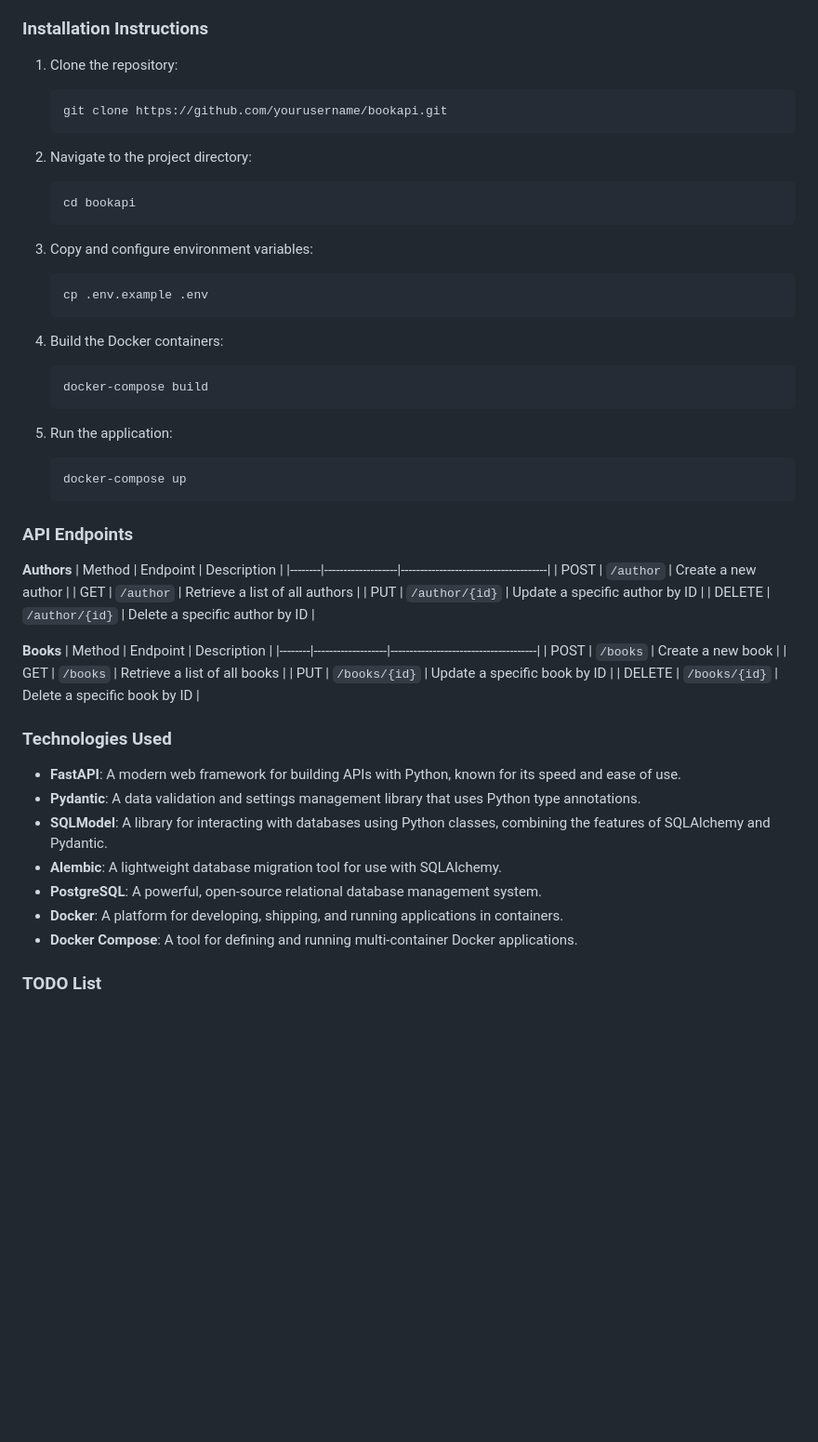
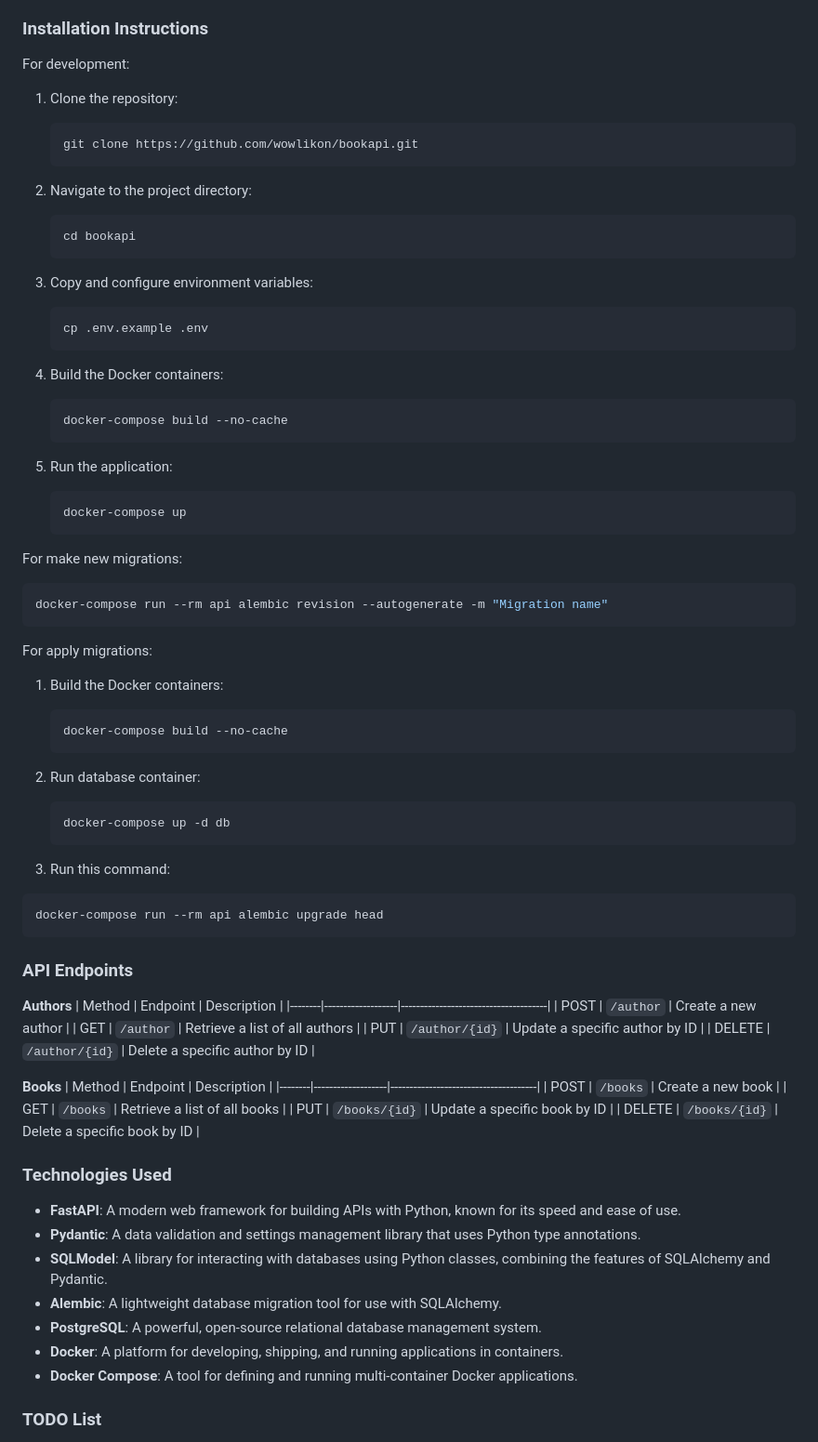
Before and after one commit to wowlikon/LibraryAPI, a Markdown page: README.md, the part around the change. Shown at 93% size. Drawn GitHub-style; blank space fills up the shorter version.

Commit message:
README migrations guide

````diff
--- a/README.md
+++ b/README.md
@@ -14,9 +14,11 @@ This project is a test web application built using FastAPI, a modern web framewo
 
 ### **Installation Instructions**
 
+For development:
+
 1. Clone the repository:
    ```bash
-   git clone https://github.com/yourusername/bookapi.git
+   git clone https://github.com/wowlikon/bookapi.git
    ```
 
 2. Navigate to the project directory:
@@ -31,12 +33,34 @@ This project is a test web application built using FastAPI, a modern web framewo
 
 4. Build the Docker containers:
    ```bash
-   docker-compose build
+   docker-compose build --no-cache
    ```
 
 5. Run the application:
    ```bash
    docker-compose up
+   ```
+
+For make new migrations:
+   ```bash
+   docker-compose run --rm api alembic revision --autogenerate -m "Migration name"
+   ```
+
+For apply migrations:
+
+  1. Build the Docker containers:
+     ```bash
+     docker-compose build --no-cache
+     ```
+
+  2. Run database container:
+     ```bash
+     docker-compose up -d db
+     ```
+
+  3. Run this command:
+   ```bash
+   docker-compose run --rm api alembic upgrade head
    ```
 
 
@@ -58,6 +82,7 @@ This project is a test web application built using FastAPI, a modern web framewo
 | PUT    | `/books/{id}`     | Update a specific book by ID         |
 | DELETE | `/books/{id}`     | Delete a specific book by ID         |
 
+
 ### **Technologies Used**
 
 - **FastAPI**: A modern web framework for building APIs with Python, known for its speed and ease of use.
@@ -68,6 +93,7 @@ This project is a test web application built using FastAPI, a modern web framewo
 - **Docker**: A platform for developing, shipping, and running applications in containers.
 - **Docker Compose**: A tool for defining and running multi-container Docker applications.
 
+
 ### **TODO List**
 
 - Split models for API and database
````
